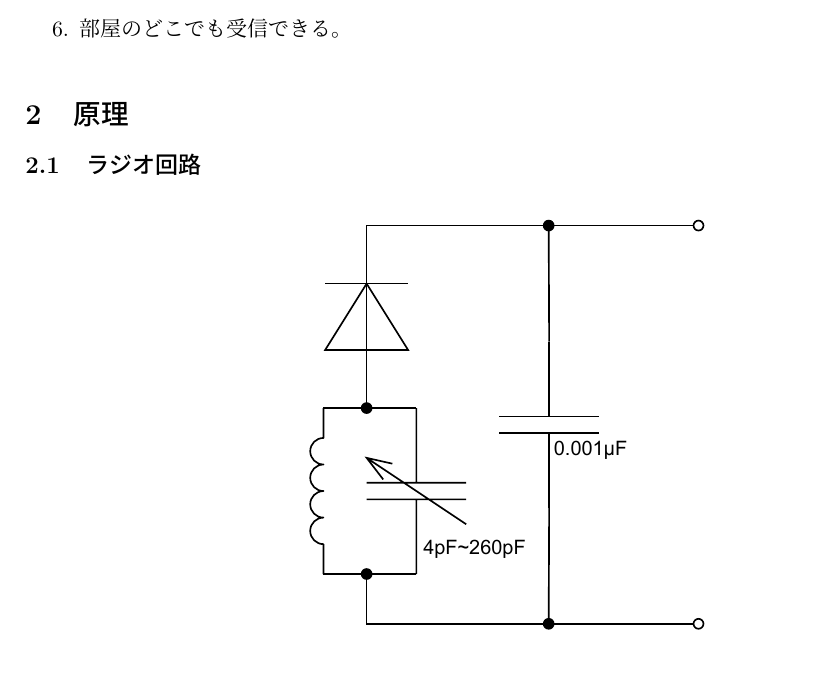
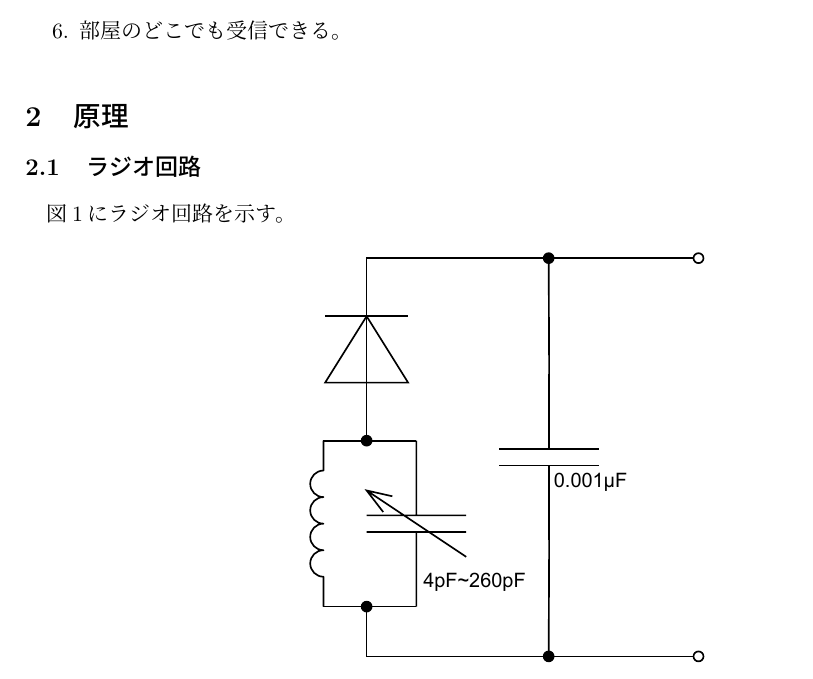
Before and after one commit to m20079/AM-radio, a LaTeX document (report.tex, which reads theory.tex): part of page 1 of 3, cut so that both start at the same text. Compiled offline with pLaTeX and dvipdfmx.

Commit message:
あいうえお

```diff
--- a/theory.tex
+++ b/theory.tex
@@ -6,9 +6,9 @@
 
 \section{原理}
 
-% 竹中の担当
+\subsection{ラジオ回路}
 
-\subsection{ラジオ回路}
+\wfig{radio-circuit}にラジオ回路を示す。
 
 \begin{figure}[H]
 	\centering
```
Also changed, not shown: fig/a.png (added), fig/b.png (added), fig/c.png (added), fig/d.png (added), fig/e.png (added), fig/f.png (added), fig/g.png (added), fig/h.png (added), 1 other file.
